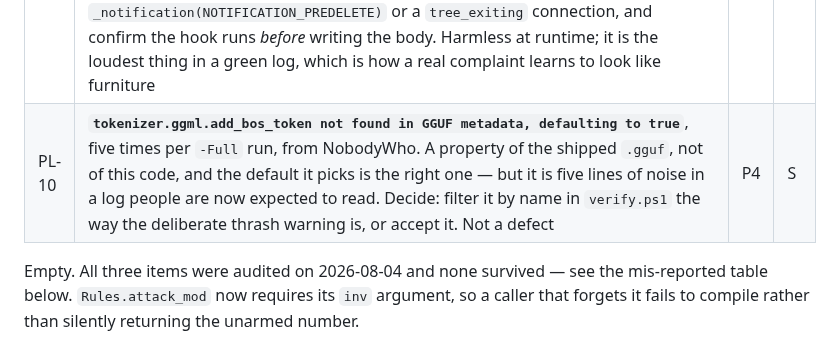
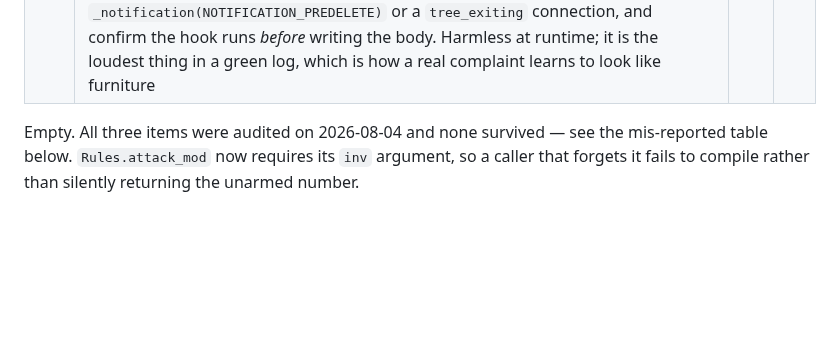
Before and after one commit to nc262/mythforge, a Markdown page: godot/docs/Backlog.md, the part around one of its changes. Rendered like a GitHub page; blank space fills up the shorter version.

```diff
--- a/godot/docs/Backlog.md
+++ b/godot/docs/Backlog.md
@@ -83,7 +84,6 @@ shown** — but it did settle two open questions:
 | PL-5 | **`Lambda capture at index 0 was freed. Passed "null" instead.`** in every `click_driver` run **and twice in a real played session** (confirmed 2026-08-17 from a captured play log, so this is not a harness artefact). A connected lambda outlives a node it captured, so it fires with a null capture. Harmless where the body only touches the capture through `is_instance_valid`, a crash or a silent no-op where it does not — and there is no way to know which without finding it. `game.gd` connects several capturing lambdas (`Art.art_ready`, `Chronicle.chronicle_updated`, the companion portrait, the clear-table button); the portrait one already guards with `is_instance_valid`, which is the pattern the others should follow | P3 | S |
 | PL-6 | **Two exclusive child windows at once** — `Attempting to make child window exclusive, but the parent window already has another exclusive child`, raised from `_open_shop` during `ui_playthrough._build_windows`. Most likely a harness artifact: it opens every window back to back without closing. Worth ten minutes to confirm, because if a player can reach two modals at once the second one is unreachable and the first cannot be dismissed | P4 | S |
 | PL-8 | **Every run leaks its audio.** `--verbose` names all six: three `AudioStreamWAV` and three `AudioStreamPlaybackWAV`, and the three resources are `ui_hover.wav`, `ui_click.wav`, `amb_embervale.wav` — exactly the sounds a session touched. `Sfx` is an autoload that preloads every WAV into a persistent `AudioStreamPlayer`; playing one leaves a playback alive in the AudioServer, which holds the stream past teardown. **Attempt 1 failed and measured why:** an `_exit_tree()` on `Sfx` that stops each player and nulls its stream changed nothing, and a `print()` inside it **never appeared in the log** — `_exit_tree` does not fire for an autoload on this quit path, so the hook was wrong, not the logic. Next: try `_notification(NOTIFICATION_PREDELETE)` or a `tree_exiting` connection, and confirm the hook runs *before* writing the body. Harmless at runtime; it is the loudest thing in a green log, which is how a real complaint learns to look like furniture | P3 | S |
-| PL-10 | **`tokenizer.ggml.add_bos_token not found in GGUF metadata, defaulting to true`**, five times per `-Full` run, from NobodyWho. A property of the shipped `.gguf`, not of this code, and the default it picks is the right one — but it is five lines of noise in a log people are now expected to read. Decide: filter it by name in `verify.ps1` the way the deliberate thrash warning is, or accept it. Not a defect | P4 | S |
 
 Empty. All three items were audited on 2026-08-04 and none survived — see the
 mis-reported table below. `Rules.attack_mod` now requires its `inv` argument, so
```
Also changed, not shown: other parts of godot/docs/Backlog.md (+1 -0 lines).
